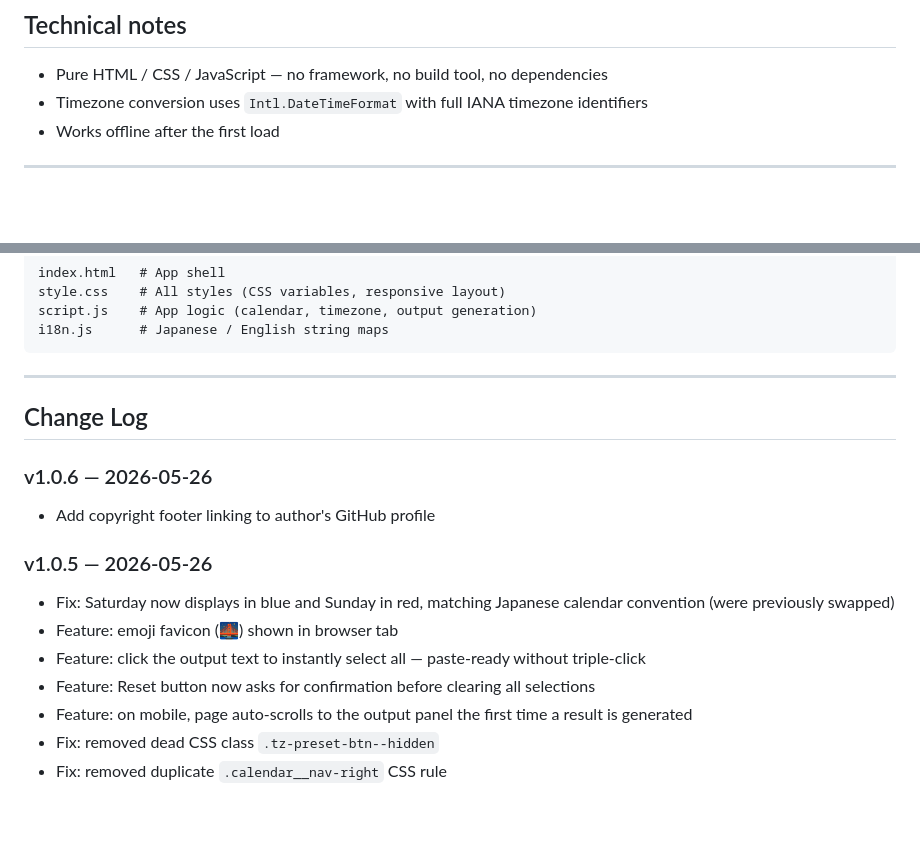
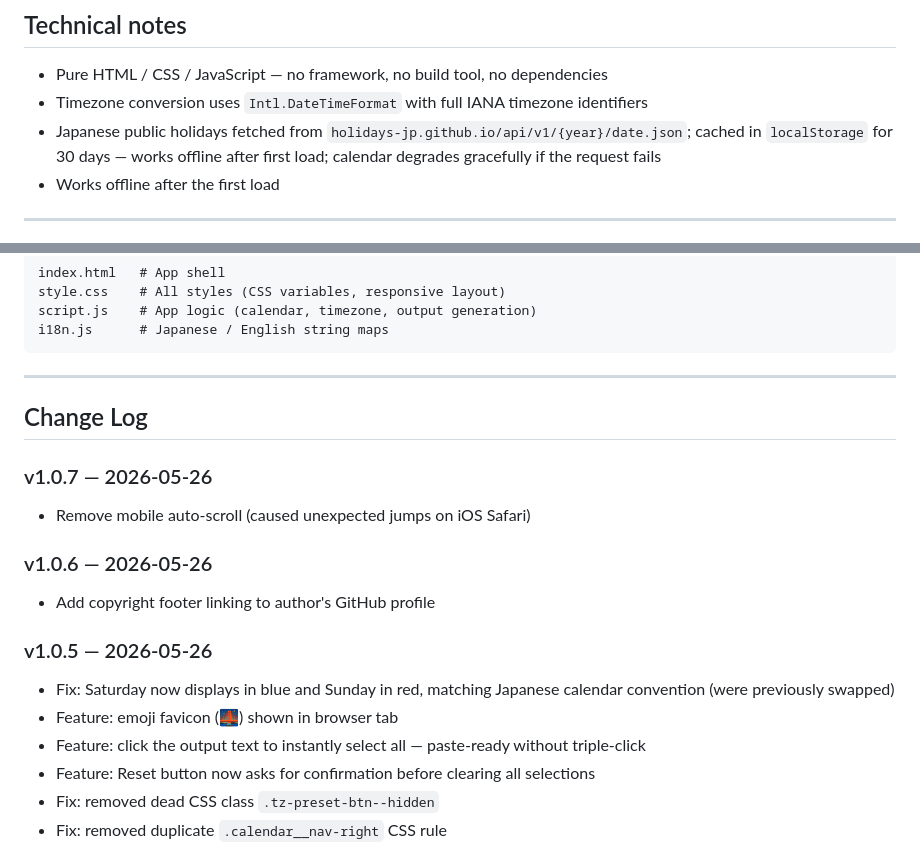
Before and after one commit to masarusz/TimeBridge, a Markdown page: README.md, 2 parts joined by grey strips. Drawn GitHub-style; blank space fills up the shorter version.

```diff
--- a/README.md
+++ b/README.md
@@ -68,6 +71,7 @@ Would any of the following schedule work for you?
 
 - Pure HTML / CSS / JavaScript — no framework, no build tool, no dependencies
 - Timezone conversion uses `Intl.DateTimeFormat` with full IANA timezone identifiers
+- Japanese public holidays fetched from `holidays-jp.github.io/api/v1/{year}/date.json`; cached in `localStorage` for 30 days — works offline after first load; calendar degrades gracefully if the request fails
 - Works offline after the first load
 
 ---
@@ -91,6 +95,9 @@ i18n.js      # Japanese / English string maps
 
 ## Change Log
 
+### v1.0.7 — 2026-05-26
+- Remove mobile auto-scroll (caused unexpected jumps on iOS Safari)
+
 ### v1.0.6 — 2026-05-26
 - Add copyright footer linking to author's GitHub profile
 
@@ -99,7 +106,6 @@ i18n.js      # Japanese / English string maps
 - Feature: emoji favicon (🌉) shown in browser tab
 - Feature: click the output text to instantly select all — paste-ready without triple-click
 - Feature: Reset button now asks for confirmation before clearing all selections
-- Feature: on mobile, page auto-scrolls to the output panel the first time a result is generated
 - Fix: removed dead CSS class `.tz-preset-btn--hidden`
 - Fix: removed duplicate `.calendar__nav-right` CSS rule
 
```
Also changed, not shown: other parts of README.md (+11 -9 lines).
